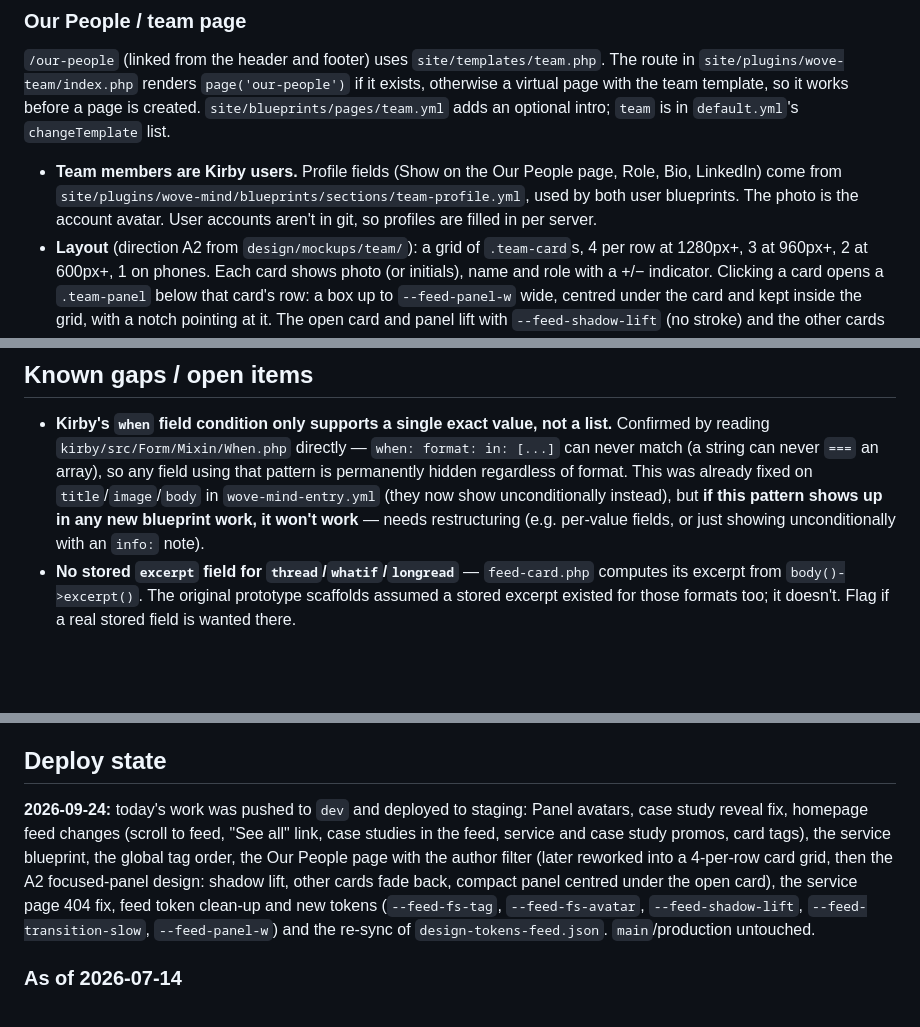
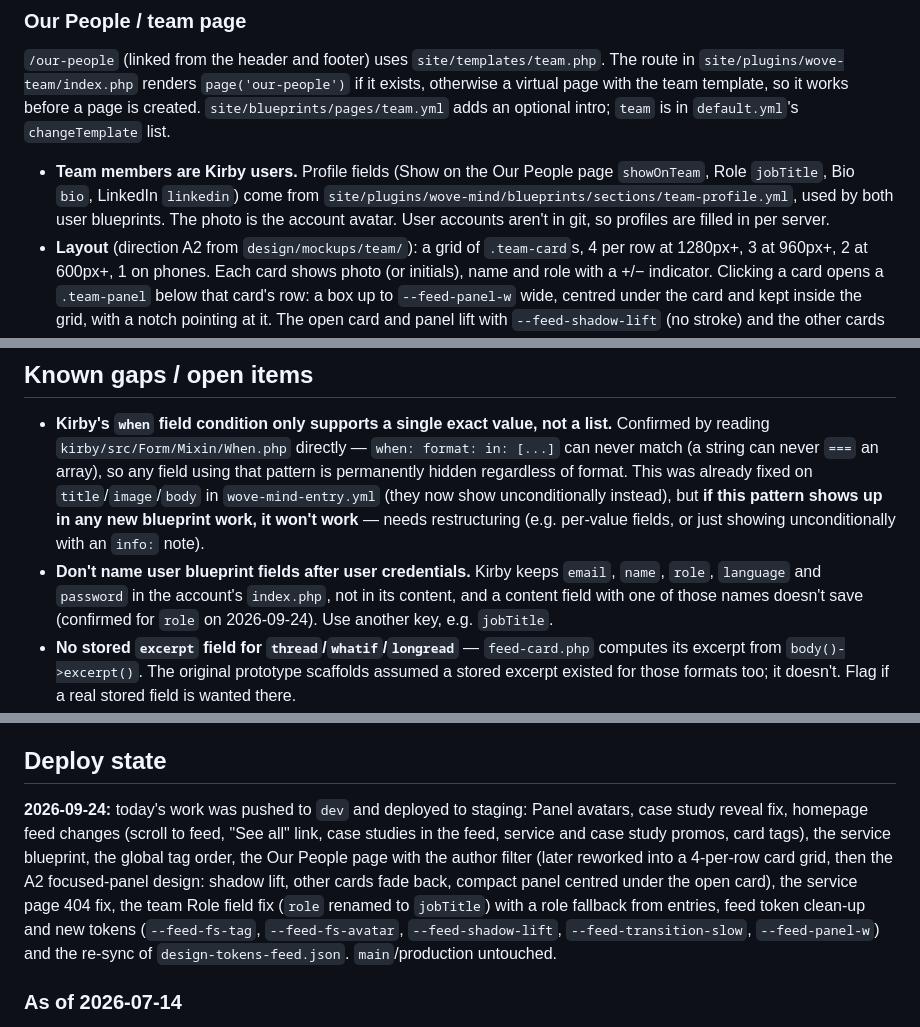
Before and after one commit to wove-aad/wove-web, a Markdown page: CLAUDE.md, 3 parts joined by grey strips. GitHub-like rendering; blank space fills up the shorter version.

Commit message:
Update CLAUDE.md: team profile field keys, reserved user field names
Co-Authored-By: Claude Opus 5.5 <noreply@anthropic.com>
Claude-Session: https://claude.ai/code/session_01GBPgVDEAVsDHw6A4MhDuXX

```diff
--- a/CLAUDE.md
+++ b/CLAUDE.md
@@ -54,7 +54,7 @@ The homepage is `site/templates/wove-mind.php` (`'home' => 'wove-mind'` in `site
 
 ### Our People / team page
 `/our-people` (linked from the header and footer) uses `site/templates/team.php`. The route in `site/plugins/wove-team/index.php` renders `page('our-people')` if it exists, otherwise a virtual page with the team template, so it works before a page is created. `site/blueprints/pages/team.yml` adds an optional intro; `team` is in `default.yml`'s `changeTemplate` list.
-- **Team members are Kirby users.** Profile fields (Show on the Our People page, Role, Bio, LinkedIn) come from `site/plugins/wove-mind/blueprints/sections/team-profile.yml`, used by both user blueprints. The photo is the account avatar. User accounts aren't in git, so profiles are filled in per server.
+- **Team members are Kirby users.** Profile fields (Show on the Our People page `showOnTeam`, Role `jobTitle`, Bio `bio`, LinkedIn `linkedin`) come from `site/plugins/wove-mind/blueprints/sections/team-profile.yml`, used by both user blueprints. The photo is the account avatar. User accounts aren't in git, so profiles are filled in per server.
 - **Layout** (direction A2 from `design/mockups/team/`): a grid of `.team-card`s, 4 per row at 1280px+, 3 at 960px+, 2 at 600px+, 1 on phones. Each card shows photo (or initials), name and role with a +/− indicator. Clicking a card opens a `.team-panel` below that card's row: a box up to `--feed-panel-w` wide, centred under the card and kept inside the grid, with a notch pointing at it. The open card and panel lift with `--feed-shadow-lift` (no stroke) and the other cards fade back. The panel has a header (name, role, close), the bio beside a compact list of the 3 latest credited Wove Mind entries, and a footer with a subtle LinkedIn link and "See all {first name}'s posts (N) →" linking to `/our-work?filter=author:{slug}`. One card is open at a time; Esc or close returns focus to the card; JS moves the card's `.team-card__details` into the panel and re-seats it on resize, measuring against the panel (the grid has page padding). `/our-people#{slug}` opens that card on load (Our Work's "View profile" link uses this). Without JS the details show inside each card.
 - **Authorship** means the entry's `author` field is set and `show_author` is on (`wove_entry_author()`). Entries with "Show author" off never appear on a profile or under an author filter. Case studies have no author.
 - **Author filter**: `author:{slug}` (slug = `Str::slug` of the user's name, `wove_author_slug()`). Our Work items carry `data-authors`; the hero shows name, role and a profile link. The filter is chosen from a **Team** dropdown (a native `<select>` styled as `.tag-pill--select`, with `field-sizing: content` so the pill fits the selected option in browsers that support it) at the end of the Our Work pills and of `tag-cloud.php`, where it navigates to Our Work. It lists only members with at least one credited entry. The Our Work JS selects pills with `.tag-pill[data-filter]` so the dropdown isn't treated as a pill.
@@ -71,6 +71,7 @@ Wherever tags or filter pills are listed, the order is **case study, services, e
 ## Known gaps / open items
 
 - **Kirby's `when` field condition only supports a single exact value, not a list.** Confirmed by reading `kirby/src/Form/Mixin/When.php` directly — `when: format: in: [...]` can never match (a string can never `===` an array), so any field using that pattern is permanently hidden regardless of format. This was already fixed on `title`/`image`/`body` in `wove-mind-entry.yml` (they now show unconditionally instead), but **if this pattern shows up in any new blueprint work, it won't work** — needs restructuring (e.g. per-value fields, or just showing unconditionally with an `info:` note).
+- **Don't name user blueprint fields after user credentials.** Kirby keeps `email`, `name`, `role`, `language` and `password` in the account's `index.php`, not in its content, and a content field with one of those names doesn't save (confirmed for `role` on 2026-09-24). Use another key, e.g. `jobTitle`.
 - **No stored `excerpt` field for `thread`/`whatif`/`longread`** — `feed-card.php` computes its excerpt from `body()->excerpt()`. The original prototype scaffolds assumed a stored excerpt existed for those formats too; it doesn't. Flag if a real stored field is wanted there.
 - **No "unlisted by default" mechanism for `spark`** — was only ever a comment/intention in the original CMS brief, never actually implemented. Kirby blueprints can't conditionally set page status from a field value; would need a page model hook (`site/models/`) or an editorial convention.
 - **No `ogImage` field** on the SEO tab (`site/blueprints/tabs/seo.yml`) — `header.php`'s Open Graph tags don't include `og:image`.
@@ -83,7 +84,7 @@ PHP 8.3 (via `winget install --id PHP.PHP.8.3 --source winget`) — the winget b
 
 ## Deploy state
 
-**2026-09-24:** today's work was pushed to `dev` and deployed to staging: Panel avatars, case study reveal fix, homepage feed changes (scroll to feed, "See all" link, case studies in the feed, service and case study promos, card tags), the service blueprint, the global tag order, the Our People page with the author filter (later reworked into a 4-per-row card grid, then the A2 focused-panel design: shadow lift, other cards fade back, compact panel centred under the open card), the service page 404 fix, feed token clean-up and new tokens (`--feed-fs-tag`, `--feed-fs-avatar`, `--feed-shadow-lift`, `--feed-transition-slow`, `--feed-panel-w`) and the re-sync of `design-tokens-feed.json`. `main`/production untouched.
+**2026-09-24:** today's work was pushed to `dev` and deployed to staging: Panel avatars, case study reveal fix, homepage feed changes (scroll to feed, "See all" link, case studies in the feed, service and case study promos, card tags), the service blueprint, the global tag order, the Our People page with the author filter (later reworked into a 4-per-row card grid, then the A2 focused-panel design: shadow lift, other cards fade back, compact panel centred under the open card), the service page 404 fix, the team Role field fix (`role` renamed to `jobTitle`) with a role fallback from entries, feed token clean-up and new tokens (`--feed-fs-tag`, `--feed-fs-avatar`, `--feed-shadow-lift`, `--feed-transition-slow`, `--feed-panel-w`) and the re-sync of `design-tokens-feed.json`. `main`/production untouched.
 
 ### As of 2026-07-14
 
```
